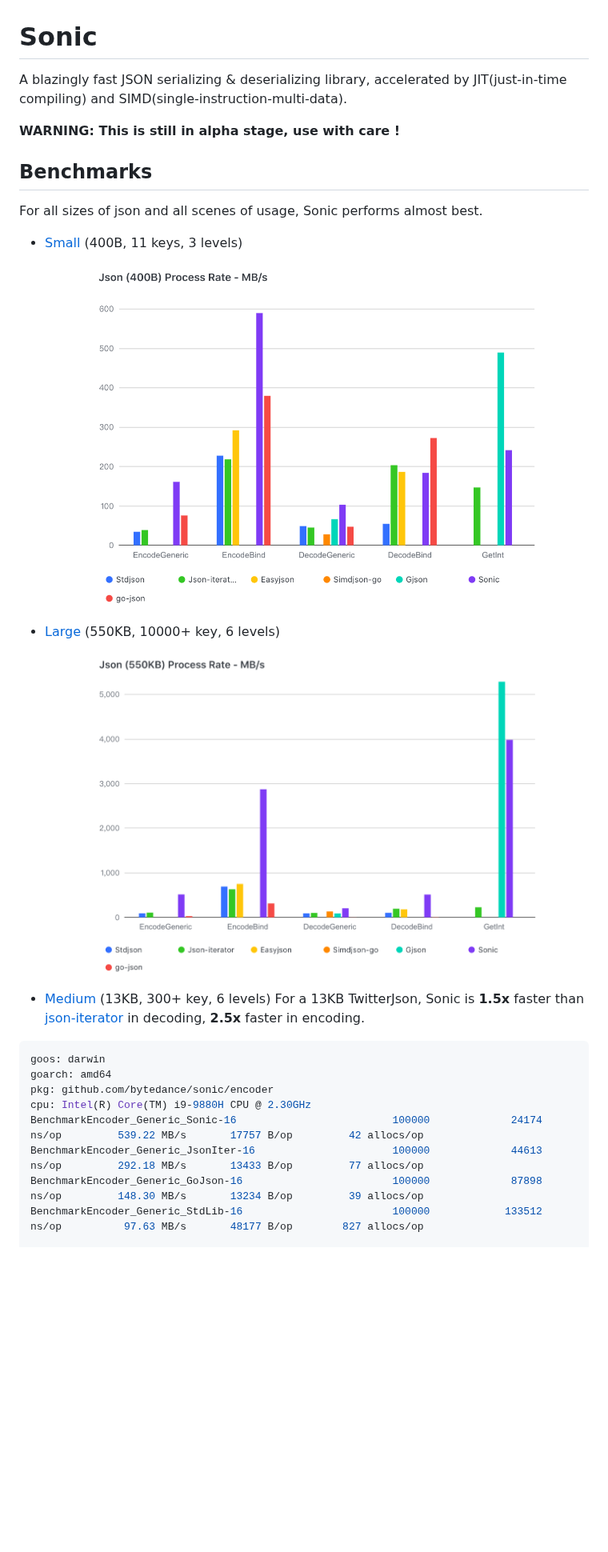
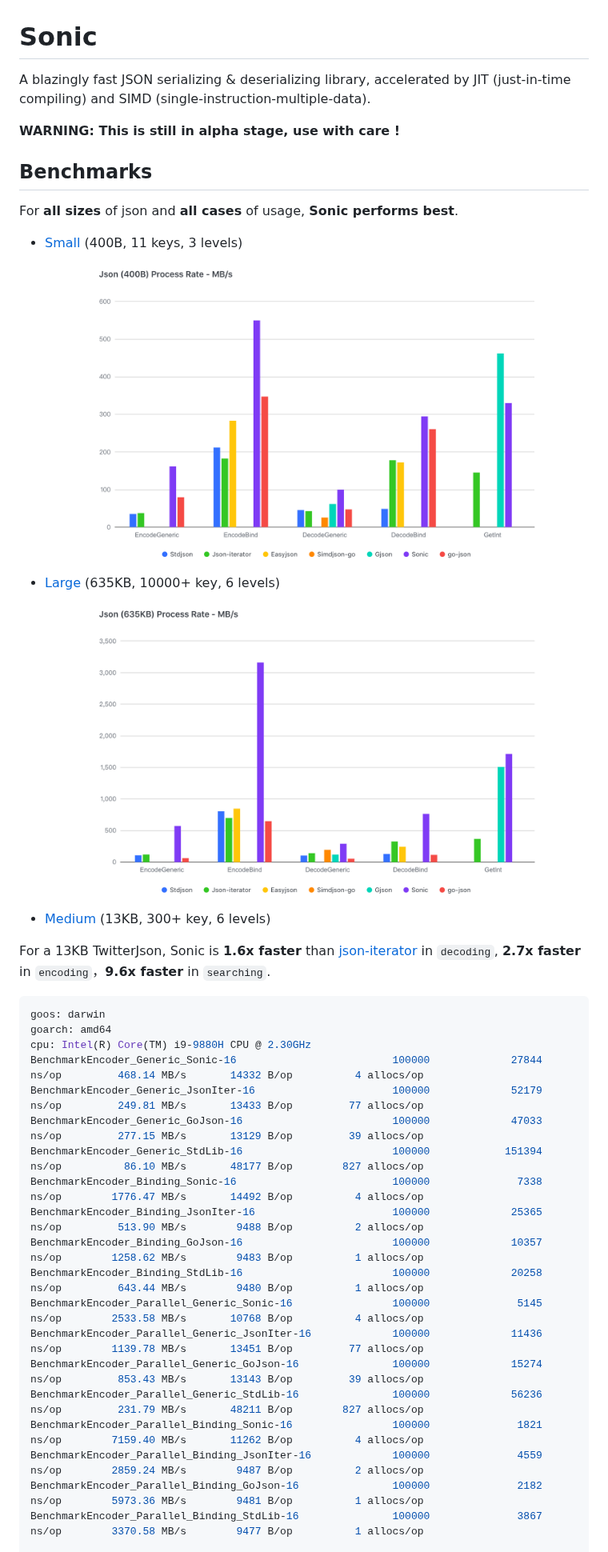
Before and after one commit to bytedance/sonic, a Markdown page: README.md, the part around one of its changes. Shown at 80% size. GitHub-like rendering; pictures changed too: bench-400B.png (deleted), bench-550KB.png (deleted), bench-large.png (added); blank space fills up the shorter version.

Commit message:
doc update benchmarks on README.md

````diff
--- a/README.md
+++ b/README.md
@@ -1,25 +1,37 @@
 # Sonic
 
-A blazingly fast JSON serializing &amp; deserializing library, accelerated by JIT(just-in-time compiling) and SIMD(single-instruction-multi-data).
+A blazingly fast JSON serializing &amp; deserializing library, accelerated by JIT (just-in-time compiling) and SIMD (single-instruction-multiple-data).
 
 **WARNING: This is still in alpha stage, use with care !**
 
 ## Benchmarks
-For all sizes of json and all scenes of usage, Sonic performs almost best.
+For **all sizes** of json and **all cases** of usage, **Sonic performs best**.
 - [Small](https://github.com/bytedance/sonic/blob/main/testdata/small.go) (400B, 11 keys, 3 levels)
-![small benchmarks](bench-400B.png)
-- [Large](https://github.com/bytedance/sonic/blob/main/testdata/twitterescaped.json) (550KB, 10000+ key, 6 levels)
-![large benchmarks](bench-550KB.png)
+![small benchmarks](bench-small.png)
+- [Large](https://github.com/bytedance/sonic/blob/main/testdata/twitter.json) (635KB, 10000+ key, 6 levels)
+![large benchmarks](bench-large.png)
 - [Medium](https://github.com/bytedance/sonic/blob/main/decoder/testdata_test.go#L19) (13KB, 300+ key, 6 levels)
-For a 13KB TwitterJson, Sonic is **1.5x** faster than [json-iterator](https://github.com/json-iterator/go) in decoding, **2.5x** faster in encoding.
+
+For a 13KB TwitterJson, Sonic is **1.6x faster** than [json-iterator](https://github.com/json-iterator/go) in `decoding`, **2.7x faster** in `encoding`，**9.6x faster** in `searching`.
 
 ```powershell
 goos: darwin
 goarch: amd64
-pkg: github.com/bytedance/sonic/encoder
 cpu: Intel(R) Core(TM) i9-9880H CPU @ 2.30GHz
-BenchmarkEncoder_Generic_Sonic-16                         100000             24174 ns/op         539.22 MB/s       17757 B/op         42 allocs/op
-BenchmarkEncoder_Generic_JsonIter-16                      100000             44613 ns/op         292.18 MB/s       13433 B/op         77 allocs/op
-BenchmarkEncoder_Generic_GoJson-16                        100000             87898 ns/op         148.30 MB/s       13234 B/op         39 allocs/op
-BenchmarkEncoder_Generic_StdLib-16                        100000            133512 ns/op          97.63 MB/s       48177 B/op        827 allocs/op
+BenchmarkEncoder_Generic_Sonic-16                         100000             27844 ns/op         468.14 MB/s       14332 B/op          4 allocs/op
+BenchmarkEncoder_Generic_JsonIter-16                      100000             52179 ns/op         249.81 MB/s       13433 B/op         77 allocs/op
+BenchmarkEncoder_Generic_GoJson-16                        100000             47033 ns/op         277.15 MB/s       13129 B/op         39 allocs/op
+BenchmarkEncoder_Generic_StdLib-16                        100000            151394 ns/op          86.10 MB/s       48177 B/op        827 allocs/op
+BenchmarkEncoder_Binding_Sonic-16                         100000              7338 ns/op        1776.47 MB/s       14492 B/op          4 allocs/op
+BenchmarkEncoder_Binding_JsonIter-16                      100000             25365 ns/op         513.90 MB/s        9488 B/op          2 allocs/op
+BenchmarkEncoder_Binding_GoJson-16                        100000             10357 ns/op        1258.62 MB/s        9483 B/op          1 allocs/op
+BenchmarkEncoder_Binding_StdLib-16                        100000             20258 ns/op         643.44 MB/s        9480 B/op          1 allocs/op
+BenchmarkEncoder_Parallel_Generic_Sonic-16                100000              5145 ns/op        2533.58 MB/s       10768 B/op          4 allocs/op
+BenchmarkEncoder_Parallel_Generic_JsonIter-16             100000             11436 ns/op        1139.78 MB/s       13451 B/op         77 allocs/op
+BenchmarkEncoder_Parallel_Generic_GoJson-16               100000             15274 ns/op         853.43 MB/s       13143 B/op         39 allocs/op
+BenchmarkEncoder_Parallel_Generic_StdLib-16               100000             56236 ns/op         231.79 MB/s       48211 B/op        827 allocs/op
+BenchmarkEncoder_Parallel_Binding_Sonic-16                100000              1821 ns/op        7159.40 MB/s       11262 B/op          4 allocs/op
+BenchmarkEncoder_Parallel_Binding_JsonIter-16             100000              4559 ns/op        2859.24 MB/s        9487 B/op          2 allocs/op
+BenchmarkEncoder_Parallel_Binding_GoJson-16               100000              2182 ns/op        5973.36 MB/s        9481 B/op          1 allocs/op
+BenchmarkEncoder_Parallel_Binding_StdLib-16               100000              3867 ns/op        3370.58 MB/s        9477 B/op          1 allocs/op
 
````
Also changed, not shown: other parts of README.md (+22 -13 lines), 3 other files.
